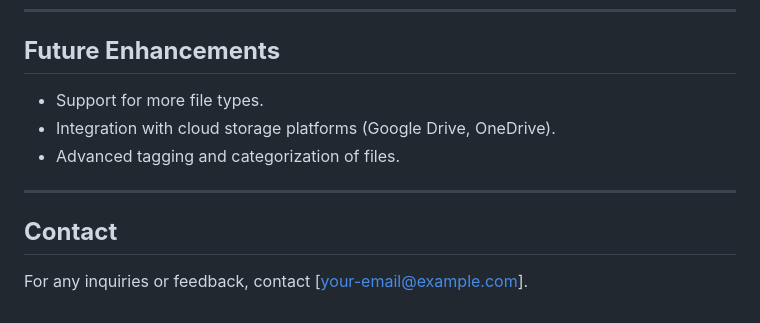
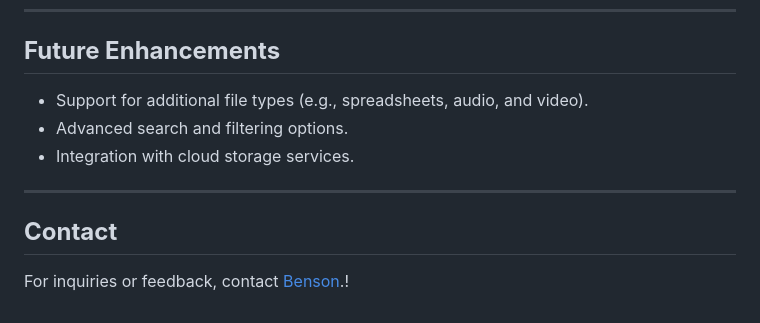
Before and after one commit to BensonNgu/lightweight-file-manager, a Markdown page: README.md, the part around the change printed below. Drawn GitHub-style.

```diff
--- a/README.md
+++ b/README.md
@@ -114,11 +134,13 @@ This project is licensed under the MIT License. See the [LICENSE](LICENSE) file
 ---
 
 ## **Future Enhancements**
-- Support for more file types.
-- Integration with cloud storage platforms (Google Drive, OneDrive).
-- Advanced tagging and categorization of files.
+
+- Support for additional file types (e.g., spreadsheets, audio, and video).
+- Advanced search and filtering options.
+- Integration with cloud storage services.
 
 ---
 
 ## **Contact**
-For any inquiries or feedback, contact [your-email@example.com].
+
+For inquiries or feedback, contact [Benson](bensonngu25@gmail.com).!
```
Also changed, not shown: other parts of README.md (+77 -57 lines), images/File Manager v 1.0.jpg (added).
